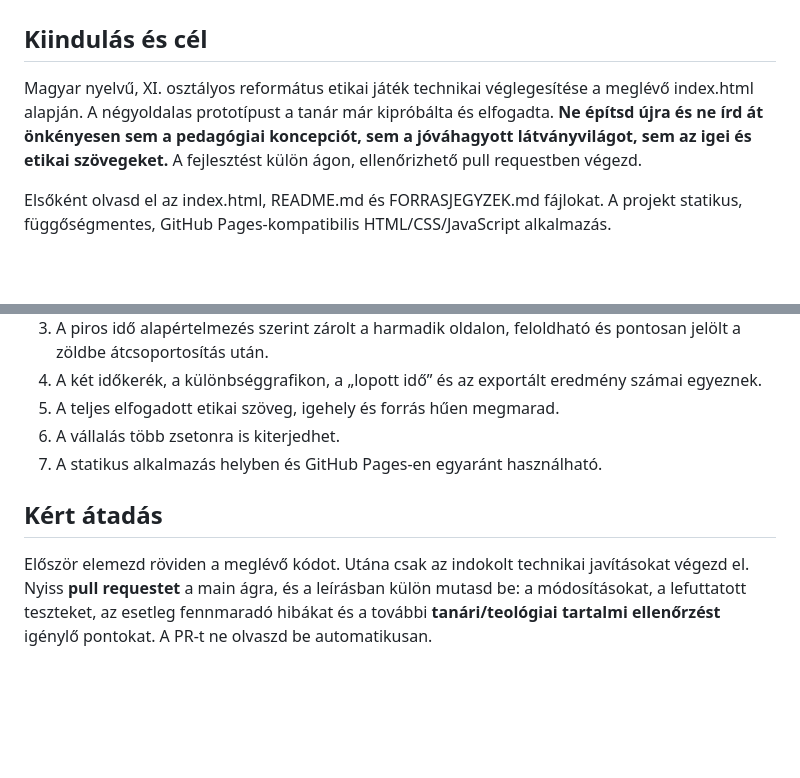
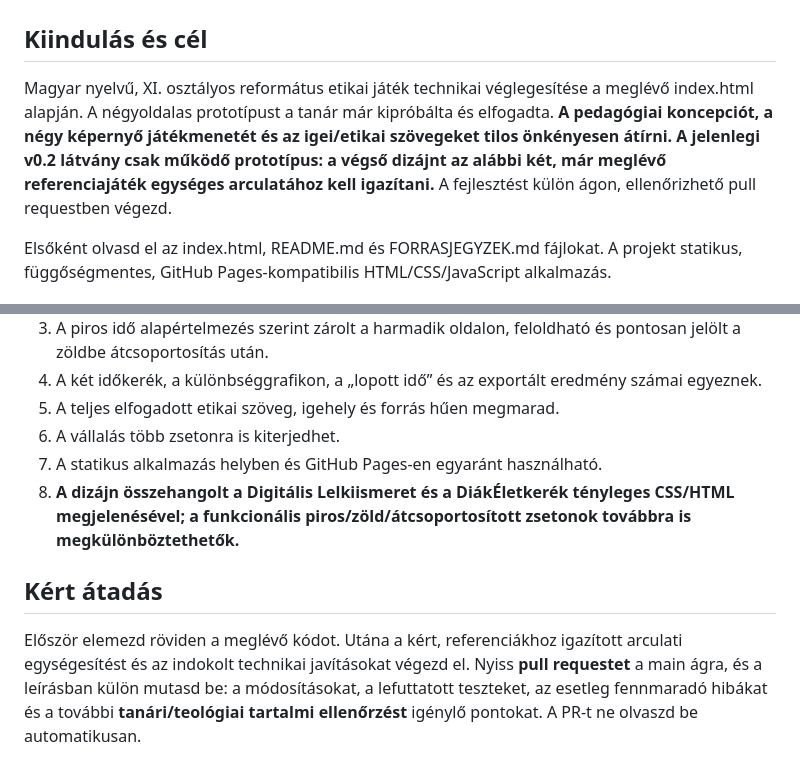
Before and after one commit to tobiasistvant-sketch/Idozseton, a Markdown page: JULES_FELADAT.md, 2 parts joined by grey strips. GitHub-like rendering; blank space fills up the shorter version.

```diff
--- a/JULES_FELADAT.md
+++ b/JULES_FELADAT.md
@@ -1,7 +1,7 @@
 # Jules fejlesztői feladat – IDŐZSETON v0.2
 
 ## Kiindulás és cél
-Magyar nyelvű, XI. osztályos református etikai játék technikai véglegesítése a meglévő index.html alapján. A négyoldalas prototípust a tanár már kipróbálta és elfogadta. **Ne építsd újra és ne írd át önkényesen sem a pedagógiai koncepciót, sem a jóváhagyott látványvilágot, sem az igei és etikai szövegeket.** A fejlesztést külön ágon, ellenőrizhető pull requestben végezd.
+Magyar nyelvű, XI. osztályos református etikai játék technikai véglegesítése a meglévő index.html alapján. A négyoldalas prototípust a tanár már kipróbálta és elfogadta. **A pedagógiai koncepciót, a négy képernyő játékmenetét és az igei/etikai szövegeket tilos önkényesen átírni. A jelenlegi v0.2 látvány csak működő prototípus: a végső dizájnt az alábbi két, már meglévő referenciajáték egységes arculatához kell igazítani.** A fejlesztést külön ágon, ellenőrizhető pull requestben végezd.
 
 Elsőként olvasd el az index.html, README.md és FORRASJEGYZEK.md fájlokat. A projekt statikus, függőségmentes, GitHub Pages-kompatibilis HTML/CSS/JavaScript alkalmazás.
 
@@ -35,6 +64,7 @@ Nem vezethetsz be előírt egészségi, erkölcsi, vallásossági vagy képerny
 5. A teljes elfogadott etikai szöveg, igehely és forrás hűen megmarad.
 6. A vállalás több zsetonra is kiterjedhet.
 7. A statikus alkalmazás helyben és GitHub Pages-en egyaránt használható.
+8. **A dizájn összehangolt a Digitális Lelkiismeret és a DiákÉletkerék tényleges CSS/HTML megjelenésével; a funkcionális piros/zöld/átcsoportosított zsetonok továbbra is megkülönböztethetők.**
 
 ## Kért átadás
-Először elemezd röviden a meglévő kódot. Utána csak az indokolt technikai javításokat végezd el. Nyiss **pull requestet** a main ágra, és a leírásban külön mutasd be: a módosításokat, a lefuttatott teszteket, az esetleg fennmaradó hibákat és a további **tanári/teológiai tartalmi ellenőrzést** igénylő pontokat. A PR-t ne olvaszd be automatikusan.
+Először elemezd röviden a meglévő kódot. Utána a kért, referenciákhoz igazított arculati egységesítést és az indokolt technikai javításokat végezd el. Nyiss **pull requestet** a main ágra, és a leírásban külön mutasd be: a módosításokat, a lefuttatott teszteket, az esetleg fennmaradó hibákat és a további **tanári/teológiai tartalmi ellenőrzést** igénylő pontokat. A PR-t ne olvaszd be automatikusan.
```
Also changed, not shown: other parts of JULES_FELADAT.md (+30 -1 lines).
